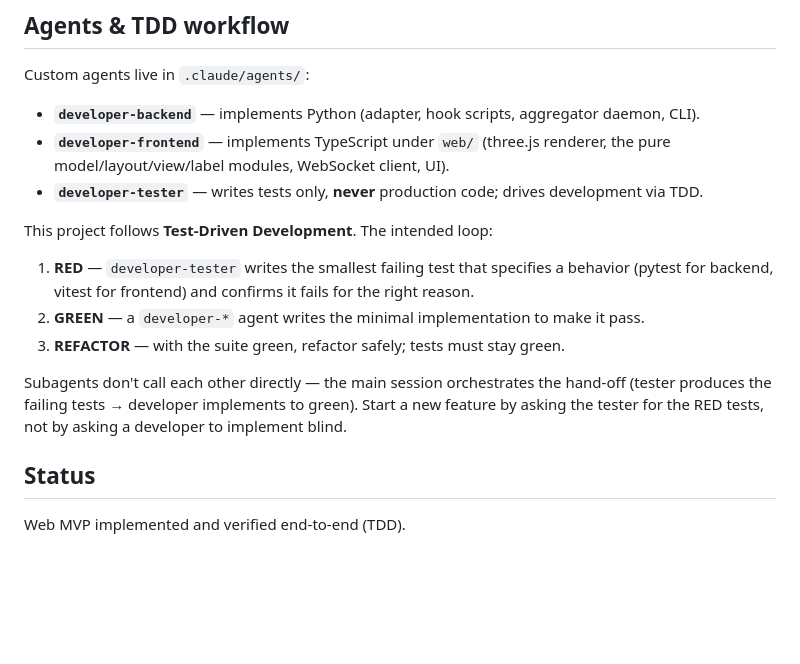
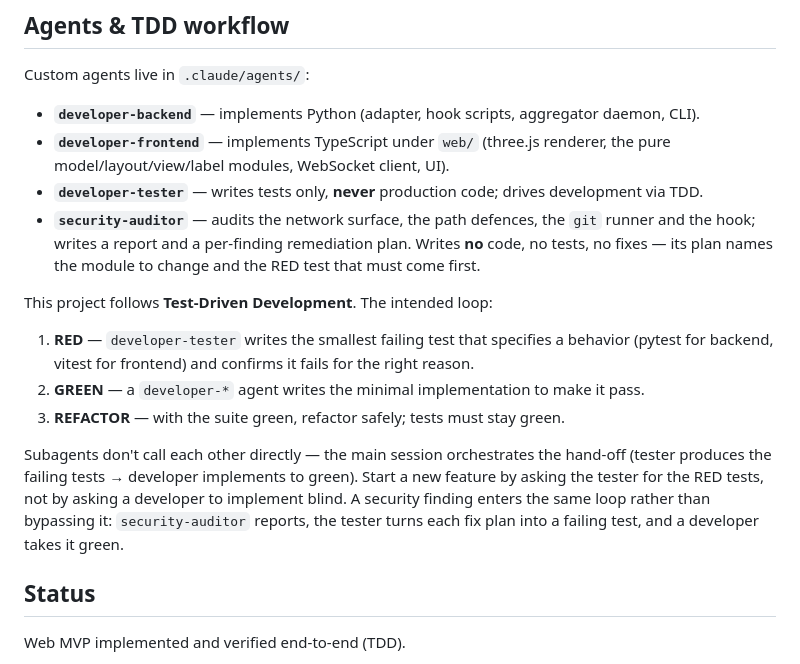
Before and after one commit to BrunoCremaFerreira/graph-agents, a Markdown page: CLAUDE.md, the part around the change. Drawn GitHub-style; blank space fills up the shorter version.

```diff
--- a/CLAUDE.md
+++ b/CLAUDE.md
@@ -203,6 +203,9 @@ Custom agents live in `.claude/agents/`:
 - **`developer-frontend`** — implements TypeScript under `web/` (three.js renderer, the
   pure model/layout/view/label modules, WebSocket client, UI).
 - **`developer-tester`** — writes tests only, **never** production code; drives development via TDD.
+- **`security-auditor`** — audits the network surface, the path defences, the `git` runner and
+  the hook; writes a report and a per-finding remediation plan. Writes **no** code, no tests,
+  no fixes — its plan names the module to change and the RED test that must come first.
 
 This project follows **Test-Driven Development**. The intended loop:
 
@@ -213,7 +216,9 @@ This project follows **Test-Driven Development**. The intended loop:
 
 Subagents don't call each other directly — the main session orchestrates the hand-off
 (tester produces the failing tests → developer implements to green). Start a new feature by
-asking the tester for the RED tests, not by asking a developer to implement blind.
+asking the tester for the RED tests, not by asking a developer to implement blind. A security
+finding enters the same loop rather than bypassing it: `security-auditor` reports, the tester
+turns each fix plan into a failing test, and a developer takes it green.
 
 ## Status
 
```
Also changed, not shown: .claude/agents/security-auditor.md (added, +110 -0 lines).
